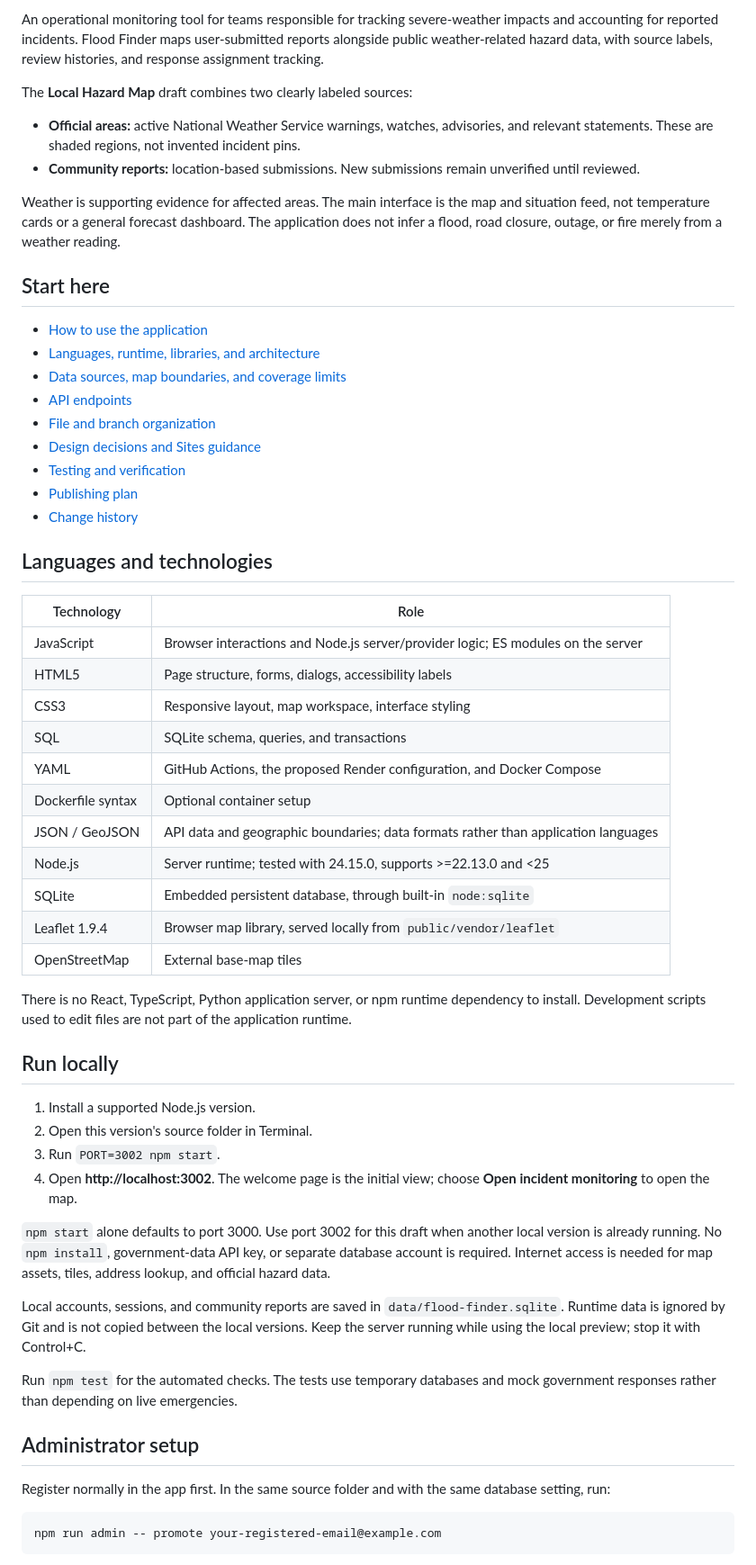
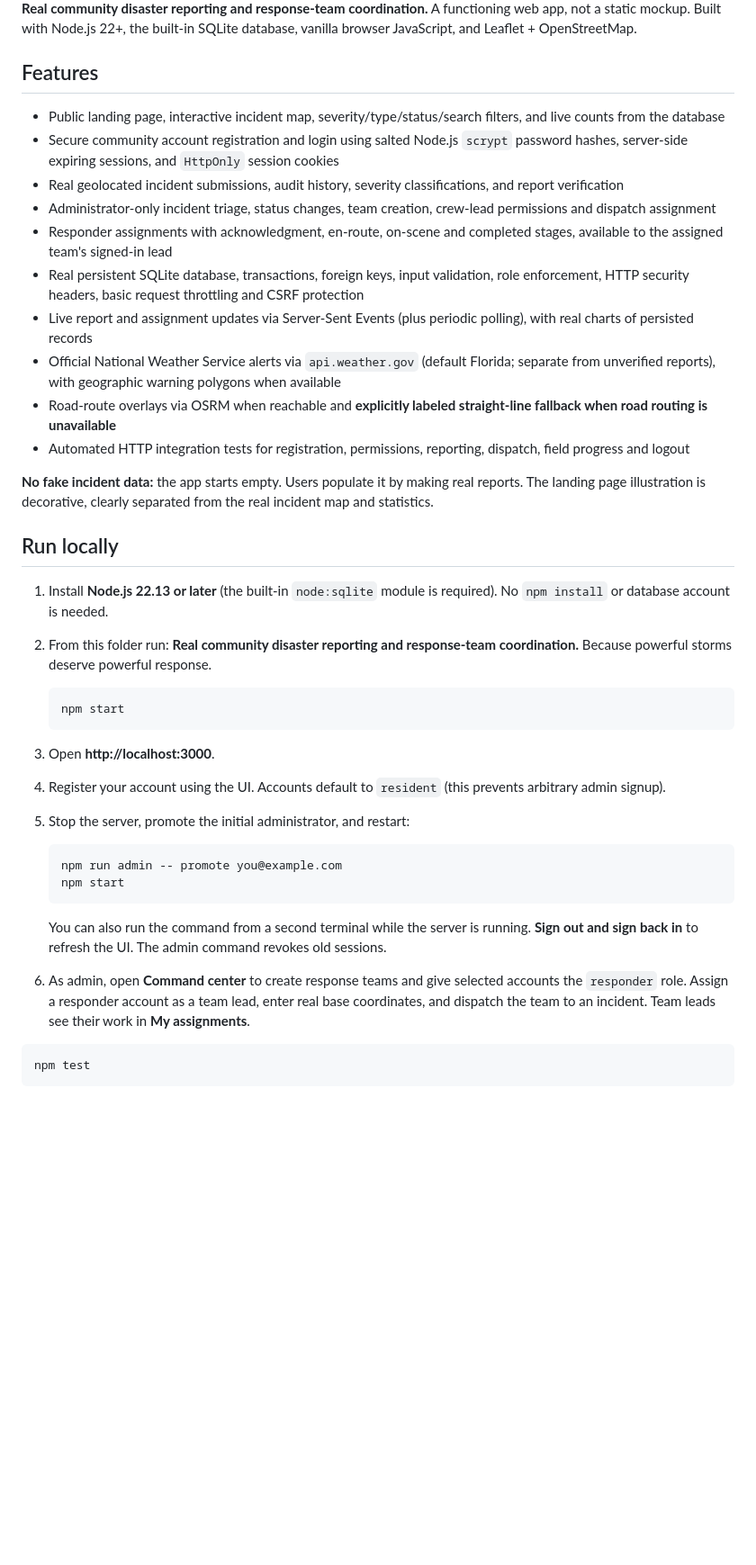
Before and after one commit to dannttheman/flood-finder, a Markdown page: README.md, the part around one of its changes. Shown at 90% size. Rendered like a GitHub page; blank space fills up the shorter version.

Commit message:
Revise README for clarity and feature updates
Updated README to reflect new features, installation instructions, and project scope.

````diff
--- a/README.md
+++ b/README.md
@@ -2,59 +3,43 @@
 
-An operational monitoring tool for teams responsible for tracking severe-weather impacts and accounting for reported incidents. Flood Finder maps user-submitted reports alongside public weather-related hazard data, with source labels, review histories, and response assignment tracking.
+**Real community disaster reporting and response-team coordination.** A functioning web app, not a static mockup. Built with Node.js 22+, the built-in SQLite database, vanilla browser JavaScript, and Leaflet + OpenStreetMap.
 
-The **Local Hazard Map** draft combines two clearly labeled sources:
-- **Official areas:** active National Weather Service warnings, watches, advisories, and relevant statements. These are shaded regions, not invented incident pins.
-- **Community reports:** location-based submissions. New submissions remain unverified until reviewed.
+## Features
 
-Weather is supporting evidence for affected areas. The main interface is the map and situation feed, not temperature cards or a general forecast dashboard. The application does not infer a flood, road closure, outage, or fire merely from a weather reading.
+- Public landing page, interactive incident map, severity/type/status/search filters, and live counts from the database
+- Secure community account registration and login using salted Node.js `scrypt` password hashes, server-side expiring sessions, and `HttpOnly` session cookies
+- Real geolocated incident submissions, audit history, severity classifications, and report verification
+- Administrator-only incident triage, status changes, team creation, crew-lead permissions and dispatch assignment
+- Responder assignments with acknowledgment, en-route, on-scene and completed stages, available to the assigned team's signed-in lead
+- Real persistent SQLite database, transactions, foreign keys, input validation, role enforcement, HTTP security headers, basic request throttling and CSRF protection
+- Live report and assignment updates via Server-Sent Events (plus periodic polling), with real charts of persisted records
+- Official National Weather Service alerts via `api.weather.gov` (default Florida; separate from unverified reports), with geographic warning polygons when available
+- Road-route overlays via OSRM when reachable and **explicitly labeled straight-line fallback when road routing is unavailable**
+- Automated HTTP integration tests for registration, permissions, reporting, dispatch, field progress and logout
 
-## Start here
-
-- [How to use the application](docs/USER_GUIDE.md)
-- [Languages, runtime, libraries, and architecture](docs/ARCHITECTURE.md)
-- [Data sources, map boundaries, and coverage limits](docs/DATA_SOURCES.md)
-- [API endpoints](docs/API.md)
-- [File and branch organization](docs/VERSIONS.md)
-- [Design decisions and Sites guidance](docs/DESIGN.md)
-- [Testing and verification](docs/TESTING.md)
-- [Publishing plan](docs/PUBLISHING.md)
-- [Change history](docs/CHANGELOG.md)
-
-## Languages and technologies
-
-| Technology | Role |
-| --- | --- |
-| JavaScript | Browser interactions and Node.js server/provider logic; ES modules on the server |
-| HTML5 | Page structure, forms, dialogs, accessibility labels |
-| CSS3 | Responsive layout, map workspace, interface styling |
-| SQL | SQLite schema, queries, and transactions |
-| YAML | GitHub Actions, the proposed Render configuration, and Docker Compose |
-| Dockerfile syntax | Optional container setup |
-| JSON / GeoJSON | API data and geographic boundaries; data formats rather than application languages |
-| Node.js | Server runtime; tested with 24.15.0, supports >=22.13.0 and <25 |
-| SQLite | Embedded persistent database, through built-in `node:sqlite` |
-| Leaflet 1.9.4 | Browser map library, served locally from `public/vendor/leaflet` |
-| OpenStreetMap | External base-map tiles |
-
-There is no React, TypeScript, Python application server, or npm runtime dependency to install. Development scripts used to edit files are not part of the application runtime.
+**No fake incident data:** the app starts empty. Users populate it by making real reports. The landing page illustration is decorative, clearly separated from the real incident map and statistics.
 
 ## Run locally
 
-1. Install a supported Node.js version.
-2. Open this version's source folder in Terminal.
-3. Run `PORT=3002 npm start`.
-4. Open **http://localhost:3002**. The welcome page is the initial view; choose **Open incident monitoring** to open the map.
+1. Install **Node.js 22.13 or later** (the built-in `node:sqlite` module is required). No `npm install` or database account is needed.
+2. From this folder run:
+**Real community disaster reporting and response-team coordination.** Because powerful storms deserve powerful response.
 
-`npm start` alone defaults to port 3000. Use port 3002 for this draft when another local version is already running. No `npm install`, government-data API key, or separate database account is required. Internet access is needed for map assets, tiles, address lookup, and official hazard data.
+   ```sh
+   npm start
+   ```
 
-Local accounts, sessions, and community reports are saved in `data/flood-finder.sqlite`. Runtime data is ignored by Git and is not copied between the local versions. Keep the server running while using the local preview; stop it with Control+C.
+3. Open **http://localhost:3000**.
+4. Register your account using the UI. Accounts default to `resident` (this prevents arbitrary admin signup).
+5. Stop the server, promote the initial administrator, and restart:
 
-Run `npm test` for the automated checks. The tests use temporary databases and mock government responses rather than depending on live emergencies.
+   ```sh
+   npm run admin -- promote you@example.com
+   npm start
+   ```
 
-## Administrator setup
-
-Register normally in the app first. In the same source folder and with the same database setting, run:
+   You can also run the command from a second terminal while the server is running. **Sign out and sign back in** to refresh the UI. The admin command revokes old sessions.
+6. As admin, open **Command center** to create response teams and give selected accounts the `responder` role. Assign a responder account as a team lead, enter real base coordinates, and dispatch the team to an incident. Team leads see their work in **My assignments**.
 
 ```sh
-npm run admin -- promote your-registered-email@example.com
+npm test
 ```
````
Also changed, not shown: other parts of README.md (+25 -40 lines).
